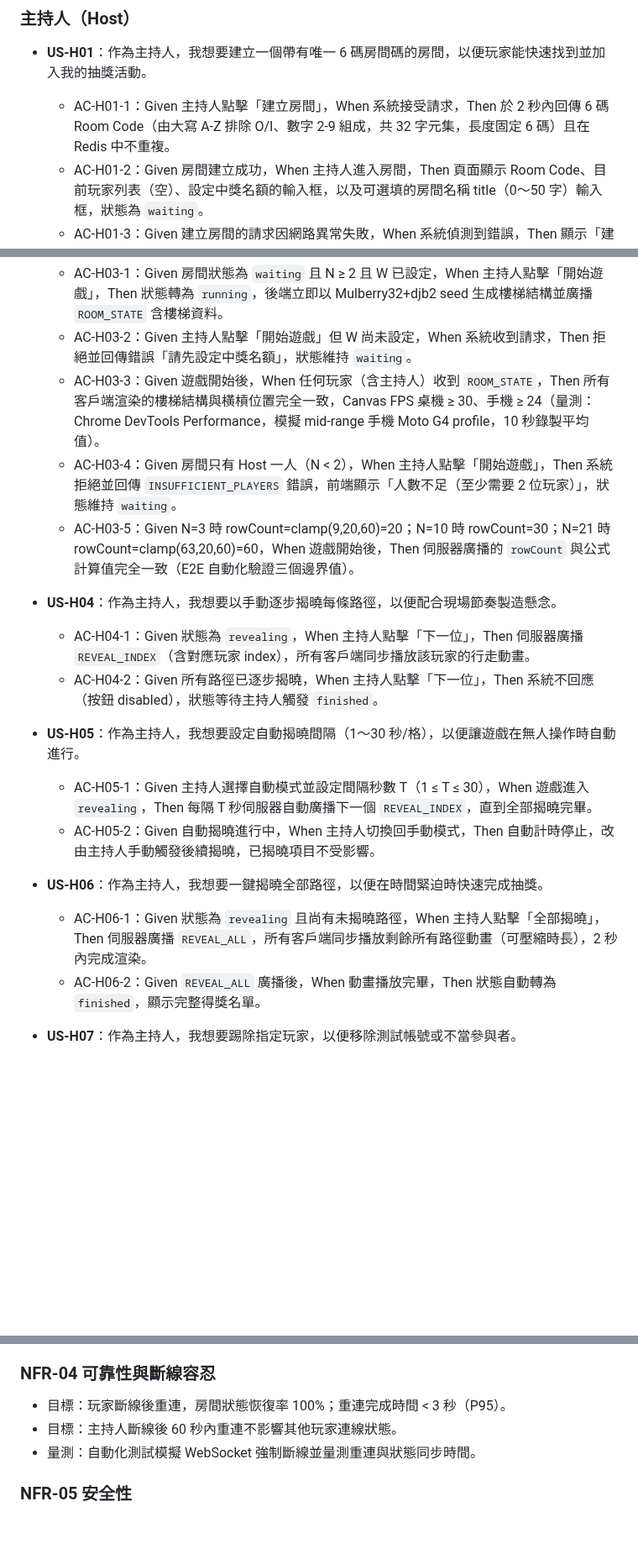
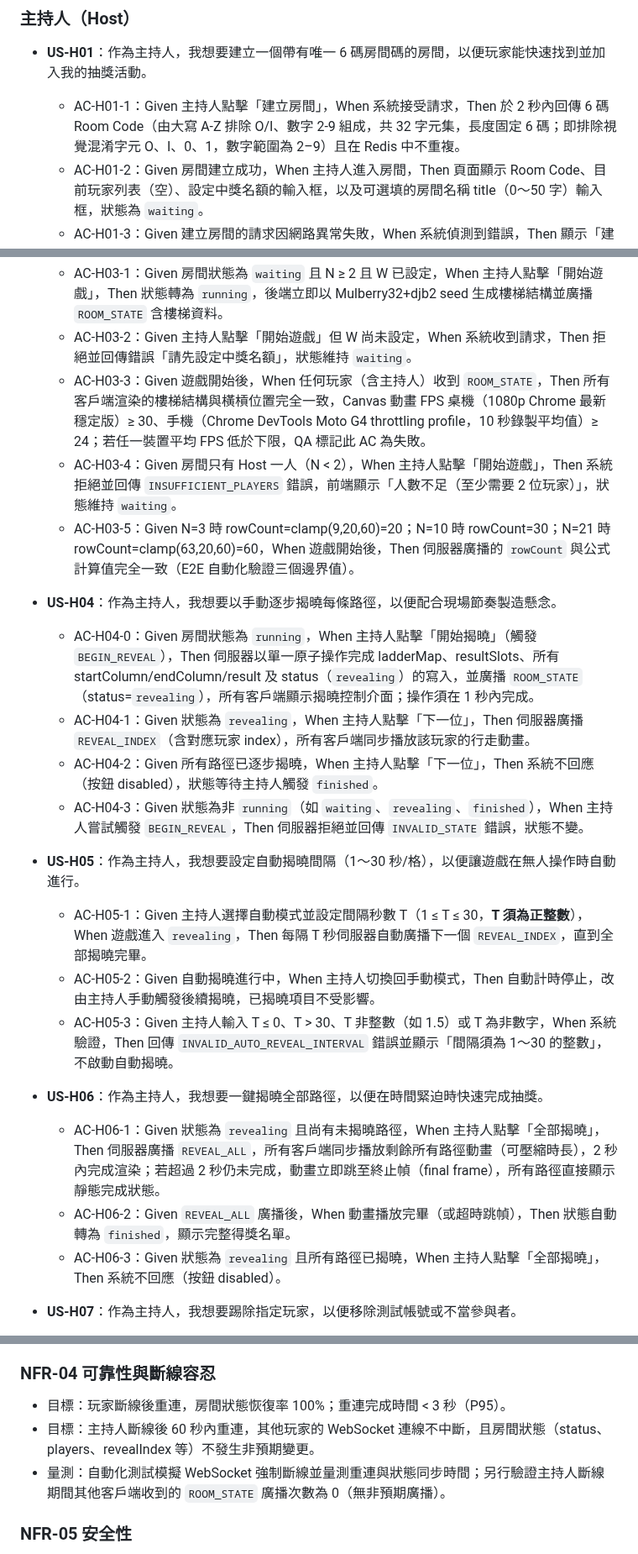
Before and after one commit to ibalasite/climb_stairs, a Markdown page: docs/PRD.md, 3 parts joined by grey strips. Shown at 84% size. Drawn GitHub-style; blank space fills up the shorter version.

```diff
--- a/docs/PRD.md
+++ b/docs/PRD.md
@@ -16,7 +16,7 @@ Ladder Room Online 是一款基於 HTML5 Canvas 的多人線上爬樓梯抽獎
 ### 主持人（Host）
 
 - **US-H01**：作為主持人，我想要建立一個帶有唯一 6 碼房間碼的房間，以便玩家能快速找到並加入我的抽獎活動。
-  - AC-H01-1：Given 主持人點擊「建立房間」，When 系統接受請求，Then 於 2 秒內回傳 6 碼 Room Code（由大寫 A-Z 排除 O/I、數字 2-9 組成，共 32 字元集，長度固定 6 碼）且在 Redis 中不重複。
+  - AC-H01-1：Given 主持人點擊「建立房間」，When 系統接受請求，Then 於 2 秒內回傳 6 碼 Room Code（由大寫 A-Z 排除 O/I、數字 2-9 組成，共 32 字元集，長度固定 6 碼；即排除視覺混淆字元 O、I、0、1，數字範圍為 2–9）且在 Redis 中不重複。
   - AC-H01-2：Given 房間建立成功，When 主持人進入房間，Then 頁面顯示 Room Code、目前玩家列表（空）、設定中獎名額的輸入框，以及可選填的房間名稱 title（0～50 字）輸入框，狀態為 `waiting`。
   - AC-H01-3：Given 建立房間的請求因網路異常失敗，When 系統偵測到錯誤，Then 顯示「建立失敗，請重試」提示並保留輸入內容，不產生孤立房間。
   - AC-H01-4：Given Room Code 生成時碰撞次數超過 10 次，When 系統無法在上限次數內找到唯一碼，Then 回傳 `ROOM_CODE_GENERATION_FAILED` 錯誤，前端顯示「建立失敗，請重試」。
@@ -29,21 +29,25 @@ Ladder Room Online 是一款基於 HTML5 Canvas 的多人線上爬樓梯抽獎
 - **US-H03**：作為主持人，我想要在所有玩家就緒後開始遊戲，以便正式進入揭曉流程。
   - AC-H03-1：Given 房間狀態為 `waiting` 且 N ≥ 2 且 W 已設定，When 主持人點擊「開始遊戲」，Then 狀態轉為 `running`，後端立即以 Mulberry32+djb2 seed 生成樓梯結構並廣播 `ROOM_STATE` 含樓梯資料。
   - AC-H03-2：Given 主持人點擊「開始遊戲」但 W 尚未設定，When 系統收到請求，Then 拒絕並回傳錯誤「請先設定中獎名額」，狀態維持 `waiting`。
-  - AC-H03-3：Given 遊戲開始後，When 任何玩家（含主持人）收到 `ROOM_STATE`，Then 所有客戶端渲染的樓梯結構與橫槓位置完全一致，Canvas FPS 桌機 ≥ 30、手機 ≥ 24（量測：Chrome DevTools Performance，模擬 mid-range 手機 Moto G4 profile，10 秒錄製平均值）。
+  - AC-H03-3：Given 遊戲開始後，When 任何玩家（含主持人）收到 `ROOM_STATE`，Then 所有客戶端渲染的樓梯結構與橫槓位置完全一致，Canvas 動畫 FPS 桌機（1080p Chrome 最新穩定版）≥ 30、手機（Chrome DevTools Moto G4 throttling profile，10 秒錄製平均值）≥ 24；若任一裝置平均 FPS 低於下限，QA 標記此 AC 為失敗。
   - AC-H03-4：Given 房間只有 Host 一人（N < 2），When 主持人點擊「開始遊戲」，Then 系統拒絕並回傳 `INSUFFICIENT_PLAYERS` 錯誤，前端顯示「人數不足（至少需要 2 位玩家）」，狀態維持 `waiting`。
   - AC-H03-5：Given N=3 時 rowCount=clamp(9,20,60)=20；N=10 時 rowCount=30；N=21 時 rowCount=clamp(63,20,60)=60，When 遊戲開始後，Then 伺服器廣播的 `rowCount` 與公式計算值完全一致（E2E 自動化驗證三個邊界值）。
 
 - **US-H04**：作為主持人，我想要以手動逐步揭曉每條路徑，以便配合現場節奏製造懸念。
+  - AC-H04-0：Given 房間狀態為 `running`，When 主持人點擊「開始揭曉」（觸發 `BEGIN_REVEAL`），Then 伺服器以單一原子操作完成 ladderMap、resultSlots、所有 startColumn/endColumn/result 及 status（`revealing`）的寫入，並廣播 `ROOM_STATE`（status=`revealing`），所有客戶端顯示揭曉控制介面；操作須在 1 秒內完成。
   - AC-H04-1：Given 狀態為 `revealing`，When 主持人點擊「下一位」，Then 伺服器廣播 `REVEAL_INDEX`（含對應玩家 index），所有客戶端同步播放該玩家的行走動畫。
   - AC-H04-2：Given 所有路徑已逐步揭曉，When 主持人點擊「下一位」，Then 系統不回應（按鈕 disabled），狀態等待主持人觸發 `finished`。
+  - AC-H04-3：Given 狀態為非 `running`（如 `waiting`、`revealing`、`finished`），When 主持人嘗試觸發 `BEGIN_REVEAL`，Then 伺服器拒絕並回傳 `INVALID_STATE` 錯誤，狀態不變。
 
 - **US-H05**：作為主持人，我想要設定自動揭曉間隔（1～30 秒/格），以便讓遊戲在無人操作時自動進行。
-  - AC-H05-1：Given 主持人選擇自動模式並設定間隔秒數 T（1 ≤ T ≤ 30），When 遊戲進入 `revealing`，Then 每隔 T 秒伺服器自動廣播下一個 `REVEAL_INDEX`，直到全部揭曉完畢。
+  - AC-H05-1：Given 主持人選擇自動模式並設定間隔秒數 T（1 ≤ T ≤ 30，**T 須為正整數**），When 遊戲進入 `revealing`，Then 每隔 T 秒伺服器自動廣播下一個 `REVEAL_INDEX`，直到全部揭曉完畢。
   - AC-H05-2：Given 自動揭曉進行中，When 主持人切換回手動模式，Then 自動計時停止，改由主持人手動觸發後續揭曉，已揭曉項目不受影響。
+  - AC-H05-3：Given 主持人輸入 T ≤ 0、T > 30、T 非整數（如 1.5）或 T 為非數字，When 系統驗證，Then 回傳 `INVALID_AUTO_REVEAL_INTERVAL` 錯誤並顯示「間隔須為 1～30 的整數」，不啟動自動揭曉。
 
 - **US-H06**：作為主持人，我想要一鍵揭曉全部路徑，以便在時間緊迫時快速完成抽獎。
-  - AC-H06-1：Given 狀態為 `revealing` 且尚有未揭曉路徑，When 主持人點擊「全部揭曉」，Then 伺服器廣播 `REVEAL_ALL`，所有客戶端同步播放剩餘所有路徑動畫（可壓縮時長），2 秒內完成渲染。
-  - AC-H06-2：Given `REVEAL_ALL` 廣播後，When 動畫播放完畢，Then 狀態自動轉為 `finished`，顯示完整得獎名單。
+  - AC-H06-1：Given 狀態為 `revealing` 且尚有未揭曉路徑，When 主持人點擊「全部揭曉」，Then 伺服器廣播 `REVEAL_ALL`，所有客戶端同步播放剩餘所有路徑動畫（可壓縮時長），2 秒內完成渲染；若超過 2 秒仍未完成，動畫立即跳至終止幀（final frame），所有路徑直接顯示靜態完成狀態。
+  - AC-H06-2：Given `REVEAL_ALL` 廣播後，When 動畫播放完畢（或超時跳幀），Then 狀態自動轉為 `finished`，顯示完整得獎名單。
+  - AC-H06-3：Given 狀態為 `revealing` 且所有路徑已揭曉，When 主持人點擊「全部揭曉」，Then 系統不回應（按鈕 disabled）。
 
 - **US-H07**：作為主持人，我想要踢除指定玩家，以便移除測試帳號或不當參與者。
   - AC-H07-1：Given 房間狀態為 `waiting`，When 主持人對某玩家點擊「踢除」，Then 伺服器廣播 `PLAYER_KICKED`（含 playerId），被踢玩家收到後跳轉至「你已被移出房間」頁面，玩家列表即時更新。
@@ -191,8 +196,8 @@ Ladder Room Online 是一款基於 HTML5 Canvas 的多人線上爬樓梯抽獎
 
 ### NFR-04 可靠性與斷線容忍
 - 目標：玩家斷線後重連，房間狀態恢復率 100%；重連完成時間 < 3 秒（P95）。
-- 目標：主持人斷線後 60 秒內重連不影響其他玩家連線狀態。
-- 量測：自動化測試模擬 WebSocket 強制斷線並量測重連與狀態同步時間。
+- 目標：主持人斷線後 60 秒內重連，其他玩家的 WebSocket 連線不中斷，且房間狀態（status、players、revealIndex 等）不發生非預期變更。
+- 量測：自動化測試模擬 WebSocket 強制斷線並量測重連與狀態同步時間；另行驗證主持人斷線期間其他客戶端收到的 `ROOM_STATE` 廣播次數為 0（無非預期廣播）。
 
 ### NFR-05 安全性
 - 目標：所有 Host 操作須驗證 `token`（JWT），非法或過期 token 回傳 401；操作者非 Host 回傳 403。
```
Also changed, not shown: other parts of docs/PRD.md (+8 -7 lines).
